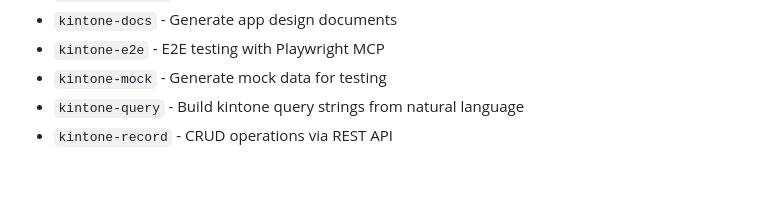
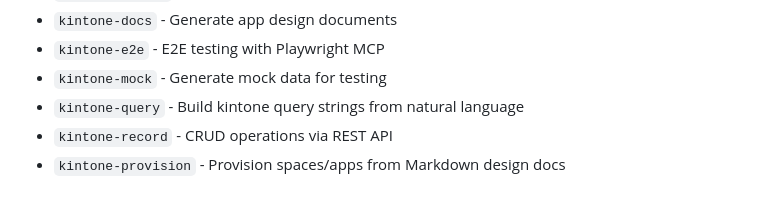
Before and after one commit to oga114/kintone-devkit, a Markdown page: CLAUDE.md, the part around the change. Rendered like a GitHub page.

Commit message:
kintone-provisionスキルを追加
設計ドキュメントからkintoneスペース・アプリを一括作成するIaCスキル。
対話的に要件をヒアリングし、Markdown設計書を生成してからREST APIで
プロビジョニングを実行する。

Co-Authored-By: Claude Opus 4.6 <noreply@anthropic.com>

```diff
--- a/CLAUDE.md
+++ b/CLAUDE.md
@@ -120,3 +120,4 @@ Available in `.claude/skills/`:
 - `kintone-mock` - Generate mock data for testing
 - `kintone-query` - Build kintone query strings from natural language
 - `kintone-record` - CRUD operations via REST API
+- `kintone-provision` - Provision spaces/apps from Markdown design docs
```
Also changed, not shown: 1 other file.
